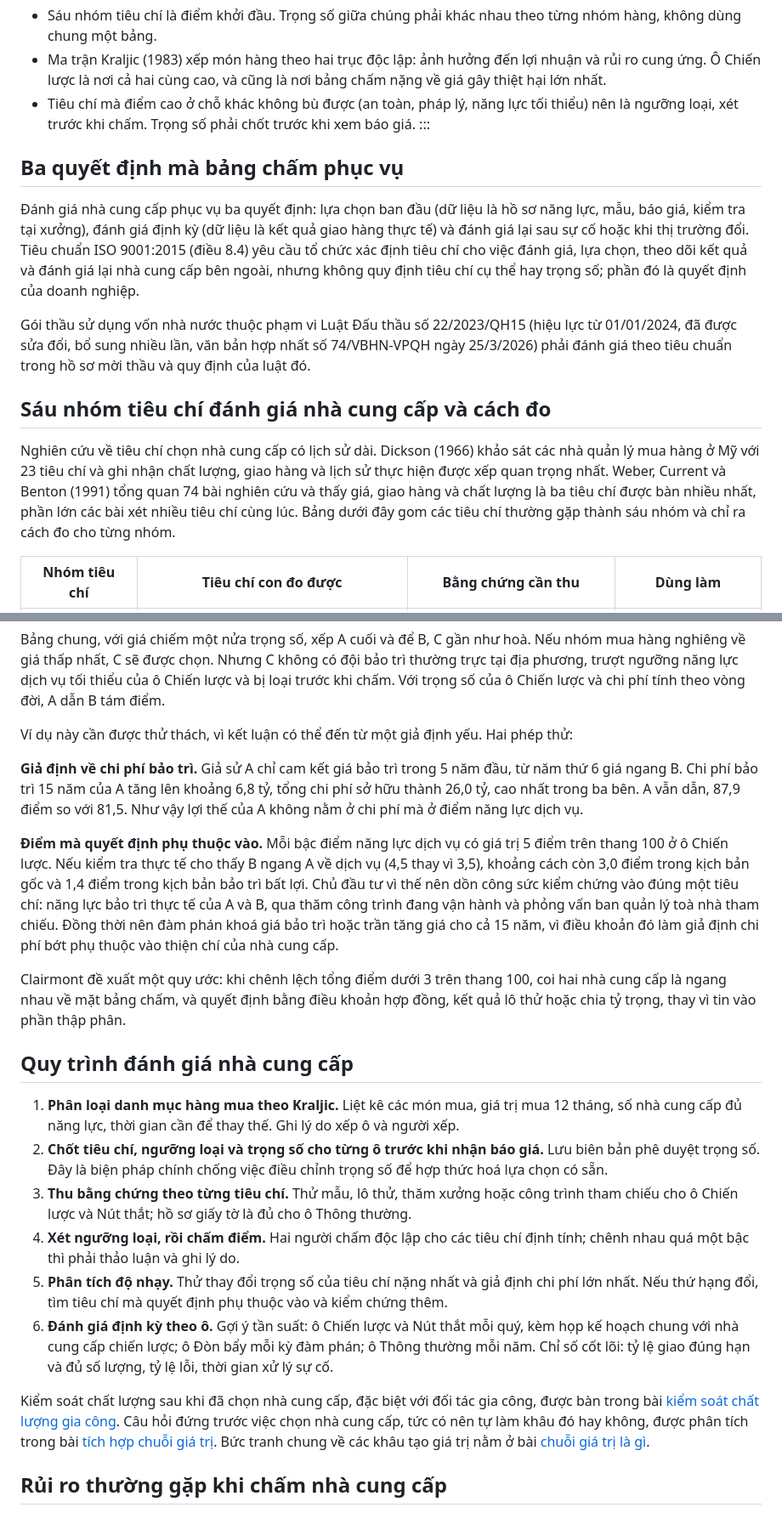
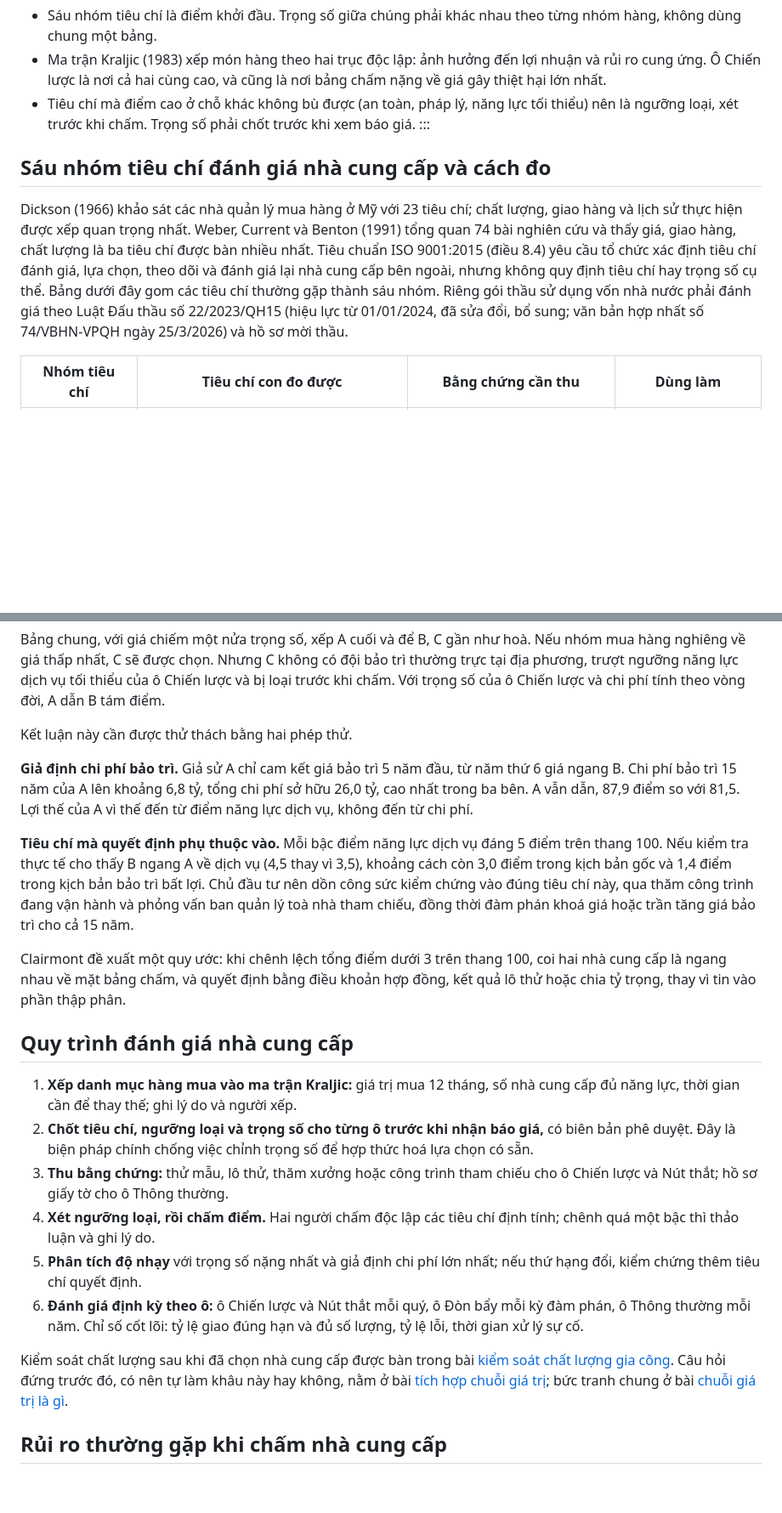
Before and after one commit to clairmontvietnam/CLAIRMONT_WEBSITE, a Markdown page: content/posts/tieu-chi-danh-gia-nha-cung-cap.md, 2 parts joined by grey strips. Shown at 85% size. Rendered like a GitHub page; blank space fills up the shorter version.

```diff
--- a/content/posts/tieu-chi-danh-gia-nha-cung-cap.md
+++ b/content/posts/tieu-chi-danh-gia-nha-cung-cap.md
@@ -18,15 +18,9 @@ Tiêu chí đánh giá nhà cung cấp thường gồm sáu nhóm: chất lượ
 - Tiêu chí mà điểm cao ở chỗ khác không bù được (an toàn, pháp lý, năng lực tối thiểu) nên là ngưỡng loại, xét trước khi chấm. Trọng số phải chốt trước khi xem báo giá.
 :::
 
-## Ba quyết định mà bảng chấm phục vụ
-
-Đánh giá nhà cung cấp phục vụ ba quyết định: lựa chọn ban đầu (dữ liệu là hồ sơ năng lực, mẫu, báo giá, kiểm tra tại xưởng), đánh giá định kỳ (dữ liệu là kết quả giao hàng thực tế) và đánh giá lại sau sự cố hoặc khi thị trường đổi. Tiêu chuẩn ISO 9001:2015 (điều 8.4) yêu cầu tổ chức xác định tiêu chí cho việc đánh giá, lựa chọn, theo dõi kết quả và đánh giá lại nhà cung cấp bên ngoài, nhưng không quy định tiêu chí cụ thể hay trọng số; phần đó là quyết định của doanh nghiệp.
-
-Gói thầu sử dụng vốn nhà nước thuộc phạm vi Luật Đấu thầu số 22/2023/QH15 (hiệu lực từ 01/01/2024, đã được sửa đổi, bổ sung nhiều lần, văn bản hợp nhất số 74/VBHN-VPQH ngày 25/3/2026) phải đánh giá theo tiêu chuẩn trong hồ sơ mời thầu và quy định của luật đó.
-
 ## Sáu nhóm tiêu chí đánh giá nhà cung cấp và cách đo
 
-Nghiên cứu về tiêu chí chọn nhà cung cấp có lịch sử dài. Dickson (1966) khảo sát các nhà quản lý mua hàng ở Mỹ với 23 tiêu chí và ghi nhận chất lượng, giao hàng và lịch sử thực hiện được xếp quan trọng nhất. Weber, Current và Benton (1991) tổng quan 74 bài nghiên cứu và thấy giá, giao hàng và chất lượng là ba tiêu chí được bàn nhiều nhất, phần lớn các bài xét nhiều tiêu chí cùng lúc. Bảng dưới đây gom các tiêu chí thường gặp thành sáu nhóm và chỉ ra cách đo cho từng nhóm.
+Dickson (1966) khảo sát các nhà quản lý mua hàng ở Mỹ với 23 tiêu chí; chất lượng, giao hàng và lịch sử thực hiện được xếp quan trọng nhất. Weber, Current và Benton (1991) tổng quan 74 bài nghiên cứu và thấy giá, giao hàng, chất lượng là ba tiêu chí được bàn nhiều nhất. Tiêu chuẩn ISO 9001:2015 (điều 8.4) yêu cầu tổ chức xác định tiêu chí đánh giá, lựa chọn, theo dõi và đánh giá lại nhà cung cấp bên ngoài, nhưng không quy định tiêu chí hay trọng số cụ thể. Bảng dưới đây gom các tiêu chí thường gặp thành sáu nhóm. Riêng gói thầu sử dụng vốn nhà nước phải đánh giá theo Luật Đấu thầu số 22/2023/QH15 (hiệu lực từ 01/01/2024, đã sửa đổi, bổ sung; văn bản hợp nhất số 74/VBHN-VPQH ngày 25/3/2026) và hồ sơ mời thầu.
 
 | Nhóm tiêu chí | Tiêu chí con đo được | Bằng chứng cần thu | Dùng làm |
 |---|---|---|---|
@@ -122,24 +116,24 @@ Quy ước tính: tổng chi phí sở hữu là giá chào cộng chi phí bả
 
 Bảng chung, với giá chiếm một nửa trọng số, xếp A cuối và để B, C gần như hoà. Nếu nhóm mua hàng nghiêng về giá thấp nhất, C sẽ được chọn. Nhưng C không có đội bảo trì thường trực tại địa phương, trượt ngưỡng năng lực dịch vụ tối thiểu của ô Chiến lược và bị loại trước khi chấm. Với trọng số của ô Chiến lược và chi phí tính theo vòng đời, A dẫn B tám điểm.
 
-Ví dụ này cần được thử thách, vì kết luận có thể đến từ một giả định yếu. Hai phép thử:
+Kết luận này cần được thử thách bằng hai phép thử.
 
-**Giả định về chi phí bảo trì.** Giả sử A chỉ cam kết giá bảo trì trong 5 năm đầu, từ năm thứ 6 giá ngang B. Chi phí bảo trì 15 năm của A tăng lên khoảng 6,8 tỷ, tổng chi phí sở hữu thành 26,0 tỷ, cao nhất trong ba bên. A vẫn dẫn, 87,9 điểm so với 81,5. Như vậy lợi thế của A không nằm ở chi phí mà ở điểm năng lực dịch vụ.
+**Giả định chi phí bảo trì.** Giả sử A chỉ cam kết giá bảo trì 5 năm đầu, từ năm thứ 6 giá ngang B. Chi phí bảo trì 15 năm của A lên khoảng 6,8 tỷ, tổng chi phí sở hữu 26,0 tỷ, cao nhất trong ba bên. A vẫn dẫn, 87,9 điểm so với 81,5. Lợi thế của A vì thế đến từ điểm năng lực dịch vụ, không đến từ chi phí.
 
-**Điểm mà quyết định phụ thuộc vào.** Mỗi bậc điểm năng lực dịch vụ có giá trị 5 điểm trên thang 100 ở ô Chiến lược. Nếu kiểm tra thực tế cho thấy B ngang A về dịch vụ (4,5 thay vì 3,5), khoảng cách còn 3,0 điểm trong kịch bản gốc và 1,4 điểm trong kịch bản bảo trì bất lợi. Chủ đầu tư vì thế nên dồn công sức kiểm chứng vào đúng một tiêu chí: năng lực bảo trì thực tế của A và B, qua thăm công trình đang vận hành và phỏng vấn ban quản lý toà nhà tham chiếu. Đồng thời nên đàm phán khoá giá bảo trì hoặc trần tăng giá cho cả 15 năm, vì điều khoản đó làm giả định chi phí bớt phụ thuộc vào thiện chí của nhà cung cấp.
+**Tiêu chí mà quyết định phụ thuộc vào.** Mỗi bậc điểm năng lực dịch vụ đáng 5 điểm trên thang 100. Nếu kiểm tra thực tế cho thấy B ngang A về dịch vụ (4,5 thay vì 3,5), khoảng cách còn 3,0 điểm trong kịch bản gốc và 1,4 điểm trong kịch bản bảo trì bất lợi. Chủ đầu tư nên dồn công sức kiểm chứng vào đúng tiêu chí này, qua thăm công trình đang vận hành và phỏng vấn ban quản lý toà nhà tham chiếu, đồng thời đàm phán khoá giá hoặc trần tăng giá bảo trì cho cả 15 năm.
 
 Clairmont đề xuất một quy ước: khi chênh lệch tổng điểm dưới 3 trên thang 100, coi hai nhà cung cấp là ngang nhau về mặt bảng chấm, và quyết định bằng điều khoản hợp đồng, kết quả lô thử hoặc chia tỷ trọng, thay vì tin vào phần thập phân.
 
 ## Quy trình đánh giá nhà cung cấp
 
-1. **Phân loại danh mục hàng mua theo Kraljic.** Liệt kê các món mua, giá trị mua 12 tháng, số nhà cung cấp đủ năng lực, thời gian cần để thay thế. Ghi lý do xếp ô và người xếp.
-2. **Chốt tiêu chí, ngưỡng loại và trọng số cho từng ô trước khi nhận báo giá.** Lưu biên bản phê duyệt trọng số. Đây là biện pháp chính chống việc điều chỉnh trọng số để hợp thức hoá lựa chọn có sẵn.
-3. **Thu bằng chứng theo từng tiêu chí.** Thử mẫu, lô thử, thăm xưởng hoặc công trình tham chiếu cho ô Chiến lược và Nút thắt; hồ sơ giấy tờ là đủ cho ô Thông thường.
-4. **Xét ngưỡng loại, rồi chấm điểm.** Hai người chấm độc lập cho các tiêu chí định tính; chênh nhau quá một bậc thì phải thảo luận và ghi lý do.
-5. **Phân tích độ nhạy.** Thử thay đổi trọng số của tiêu chí nặng nhất và giả định chi phí lớn nhất. Nếu thứ hạng đổi, tìm tiêu chí mà quyết định phụ thuộc vào và kiểm chứng thêm.
-6. **Đánh giá định kỳ theo ô.** Gợi ý tần suất: ô Chiến lược và Nút thắt mỗi quý, kèm họp kế hoạch chung với nhà cung cấp chiến lược; ô Đòn bẩy mỗi kỳ đàm phán; ô Thông thường mỗi năm. Chỉ số cốt lõi: tỷ lệ giao đúng hạn và đủ số lượng, tỷ lệ lỗi, thời gian xử lý sự cố.
+1. **Xếp danh mục hàng mua vào ma trận Kraljic:** giá trị mua 12 tháng, số nhà cung cấp đủ năng lực, thời gian cần để thay thế; ghi lý do và người xếp.
+2. **Chốt tiêu chí, ngưỡng loại và trọng số cho từng ô trước khi nhận báo giá,** có biên bản phê duyệt. Đây là biện pháp chính chống việc chỉnh trọng số để hợp thức hoá lựa chọn có sẵn.
+3. **Thu bằng chứng:** thử mẫu, lô thử, thăm xưởng hoặc công trình tham chiếu cho ô Chiến lược và Nút thắt; hồ sơ giấy tờ cho ô Thông thường.
+4. **Xét ngưỡng loại, rồi chấm điểm.** Hai người chấm độc lập các tiêu chí định tính; chênh quá một bậc thì thảo luận và ghi lý do.
+5. **Phân tích độ nhạy** với trọng số nặng nhất và giả định chi phí lớn nhất; nếu thứ hạng đổi, kiểm chứng thêm tiêu chí quyết định.
+6. **Đánh giá định kỳ theo ô:** ô Chiến lược và Nút thắt mỗi quý, ô Đòn bẩy mỗi kỳ đàm phán, ô Thông thường mỗi năm. Chỉ số cốt lõi: tỷ lệ giao đúng hạn và đủ số lượng, tỷ lệ lỗi, thời gian xử lý sự cố.
 
-Kiểm soát chất lượng sau khi đã chọn nhà cung cấp, đặc biệt với đối tác gia công, được bàn trong bài [kiểm soát chất lượng gia công](/goc-nhin/kiem-soat-chat-luong-gia-cong/). Câu hỏi đứng trước việc chọn nhà cung cấp, tức có nên tự làm khâu đó hay không, được phân tích trong bài [tích hợp chuỗi giá trị](/goc-nhin/tich-hop-chuoi-gia-tri/). Bức tranh chung về các khâu tạo giá trị nằm ở bài [chuỗi giá trị là gì](/goc-nhin/chuoi-gia-tri-la-gi/).
+Kiểm soát chất lượng sau khi đã chọn nhà cung cấp được bàn trong bài [kiểm soát chất lượng gia công](/goc-nhin/kiem-soat-chat-luong-gia-cong/). Câu hỏi đứng trước đó, có nên tự làm khâu này hay không, nằm ở bài [tích hợp chuỗi giá trị](/goc-nhin/tich-hop-chuoi-gia-tri/); bức tranh chung ở bài [chuỗi giá trị là gì](/goc-nhin/chuoi-gia-tri-la-gi/).
 
 ## Rủi ro thường gặp khi chấm nhà cung cấp
 
```
Also changed, not shown: other parts of content/posts/tieu-chi-danh-gia-nha-cung-cap.md (+2 -6 lines), content/posts/co-cau-to-chuc-doanh-nghiep.md (+2 -2 lines), content/posts/dau-hieu-can-tai-cau-truc-doanh-nghiep.md (+7 -7 lines).
